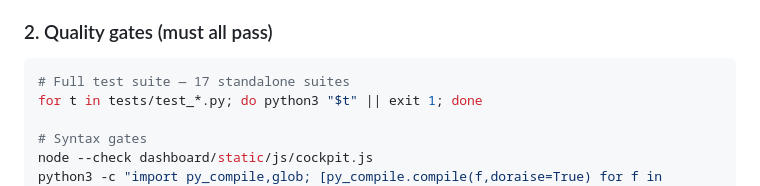
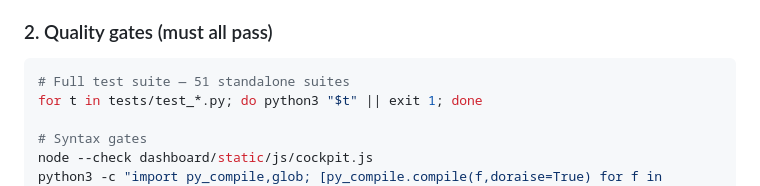
Before and after one commit to kingcinder/Red-Team-The-Assassin-s-Blade-, a Markdown page: RELEASING.md, the part around the change. Drawn GitHub-style.

````diff
--- a/RELEASING.md
+++ b/RELEASING.md
@@ -27,7 +27,7 @@ verifiable end-to-end by the operator *without any network access*.
 ### 2. Quality gates (must all pass)
 
 ```bash
-# Full test suite — 17 standalone suites
+# Full test suite — 51 standalone suites
 for t in tests/test_*.py; do python3 "$t" || exit 1; done
 
 # Syntax gates
````
Also changed, not shown: DEVELOPMENT.md (+8 -0 lines).
